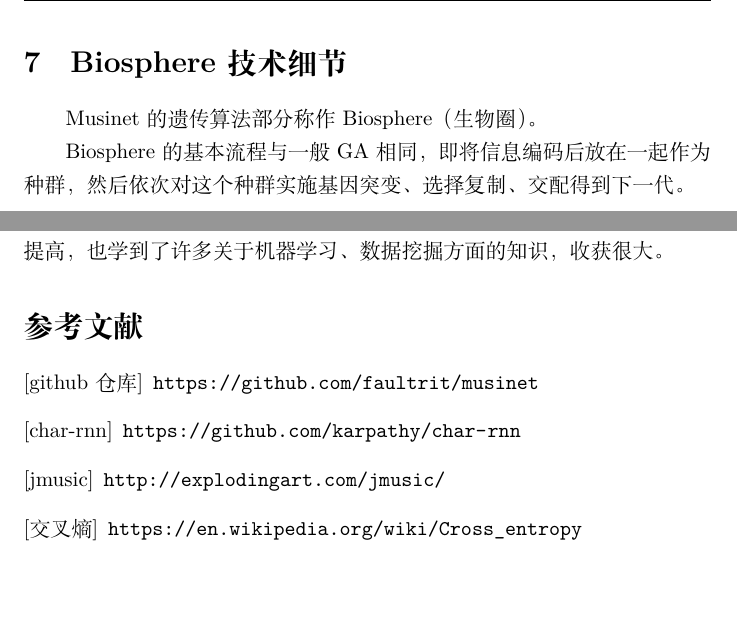
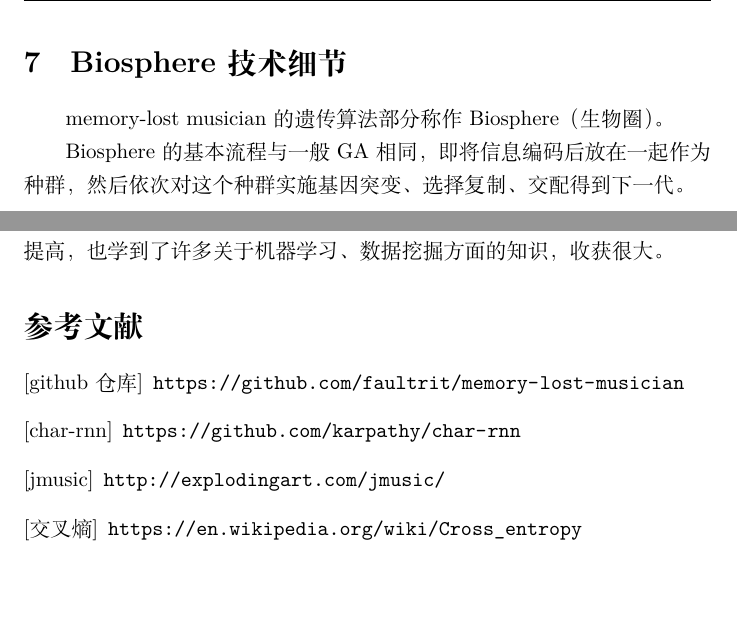
Before and after one commit to shengliangd/musinet, a LaTeX document (presentation/report.tex, which reads presentation/Biosphere.tex): two parts of pages 19 and 21 of 21, joined at a grey line, cut so that both start at the same text. Compiled offline with XeLaTeX.

Commit message:
rename to memory-lost musician

```diff
--- a/presentation/Biosphere.tex
+++ b/presentation/Biosphere.tex
@@ -6,7 +6,7 @@
 \fi
 
 \section{Biosphere技术细节}
-Musinet的遗传算法部分称作Biosphere（生物圈）。
+memory-lost musician的遗传算法部分称作Biosphere（生物圈）。
 
 Biosphere的基本流程与一般GA相同，即将信息编码后放在一起作为种群，
 然后依次对这个种群实施基因突变、选择复制、交配得到下一代。
--- a/presentation/report.tex
+++ b/presentation/report.tex
@@ -61,7 +61,7 @@
 虽然我们的成果并不太好，CompoNet产生的比较好听的音符序列几乎是在背诵训练数据，ValueNet并不能真正地识别音乐，Biosphere受到ValueNet的限制在随机初始种群的条件下筛选出的高分“音乐”其实没法听，但在这次尝试中，我们所有人都得到了团队合作能力和解决问题能力的提高，也学到了许多关于机器学习、数据挖掘方面的知识，收获很大。
 
 \begin{thebibliography}{}
-\bibitem[github仓库]{musinet} \url{https://github.com/faultrit/musinet}
+\bibitem[github仓库]{memory-lost musician} \url{https://github.com/faultrit/memory-lost-musician}
 \bibitem[char-rnn]{char-rnn} \url{https://github.com/karpathy/char-rnn}
 \bibitem[jmusic]{jmusic} \url{http://explodingart.com/jmusic/}
 \bibitem[交叉熵]{交叉熵} \url{https://en.wikipedia.org/wiki/Cross_entropy}
```
Also changed, not shown: presentation/Biosphere.tex (2 more changed lines), presentation/report.tex (2 more changed lines).
